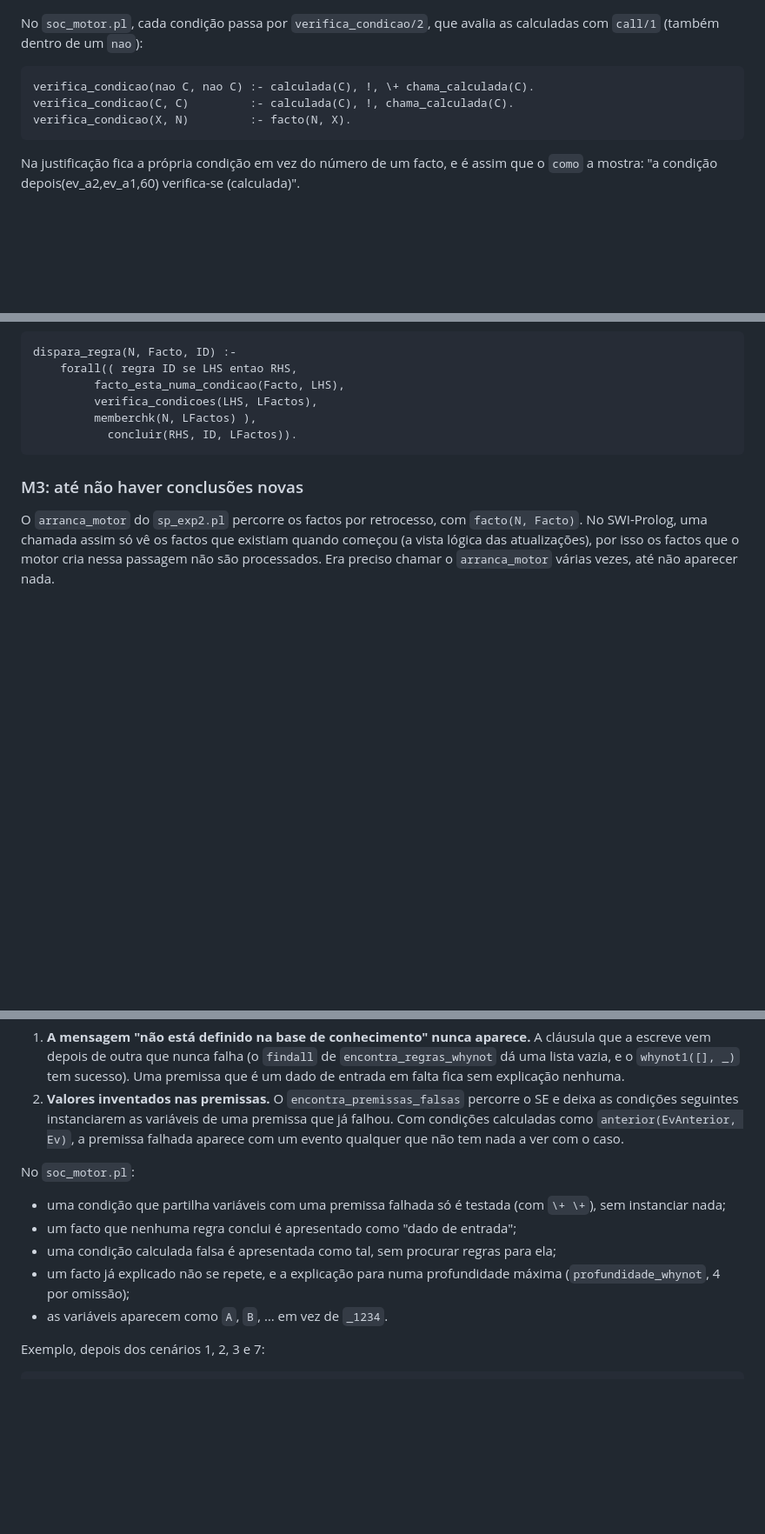
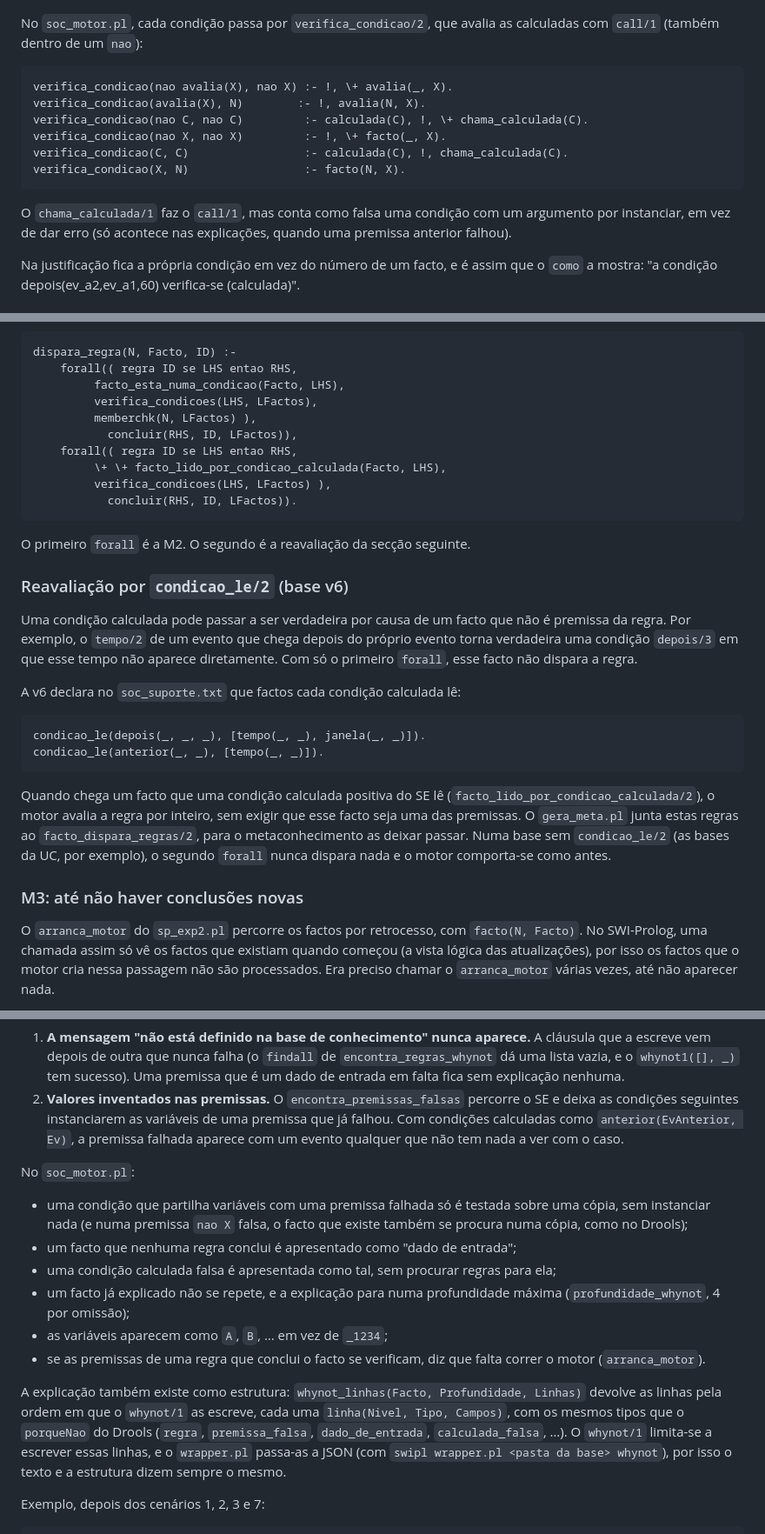
Before and after one commit to Francisco1221780/SOCrates, a Markdown page: motores/prolog/Diferenças_Novo_Motor.md, 3 parts joined by grey strips. Shown at 87% size. Rendered like a GitHub page; blank space fills up the shorter version.

````diff
--- a/motores/prolog/Diferenças_Novo_Motor.md
+++ b/motores/prolog/Diferenças_Novo_Motor.md
@@ -52,10 +53,15 @@ verifica_condicoes([X e Y],[N|LF]):- !,
 No `soc_motor.pl`, cada condição passa por `verifica_condicao/2`, que avalia as calculadas com `call/1` (também dentro de um `nao`):
 
 ```prolog
-verifica_condicao(nao C, nao C) :- calculada(C), !, \+ chama_calculada(C).
-verifica_condicao(C, C)         :- calculada(C), !, chama_calculada(C).
-verifica_condicao(X, N)         :- facto(N, X).
+verifica_condicao(nao avalia(X), nao X) :- !, \+ avalia(_, X).
+verifica_condicao(avalia(X), N)        :- !, avalia(N, X).
+verifica_condicao(nao C, nao C)         :- calculada(C), !, \+ chama_calculada(C).
+verifica_condicao(nao X, nao X)         :- !, \+ facto(_, X).
+verifica_condicao(C, C)                 :- calculada(C), !, chama_calculada(C).
+verifica_condicao(X, N)                 :- facto(N, X).
 ```
+
+O `chama_calculada/1` faz o `call/1`, mas conta como falsa uma condição com um argumento por instanciar, em vez de dar erro (só acontece nas explicações, quando uma premissa anterior falhou).
 
 Na justificação fica a própria condição em vez do número de um facto, e é assim que o `como` a mostra: "a condição depois(ev_a2,ev_a1,60) verifica-se (calculada)".
 
@@ -82,8 +88,27 @@ dispara_regra(N, Facto, ID) :-
 		 facto_esta_numa_condicao(Facto, LHS),
 		 verifica_condicoes(LHS, LFactos),
 		 memberchk(N, LFactos) ),
+	       concluir(RHS, ID, LFactos)),
+	forall(( regra ID se LHS entao RHS,
+		 \+ \+ facto_lido_por_condicao_calculada(Facto, LHS),
+		 verifica_condicoes(LHS, LFactos) ),
 	       concluir(RHS, ID, LFactos)).
 ```
+
+O primeiro `forall` é a M2. O segundo é a reavaliação da secção seguinte.
+
+### Reavaliação por `condicao_le/2` (base v6)
+
+Uma condição calculada pode passar a ser verdadeira por causa de um facto que não é premissa da regra. Por exemplo, o `tempo/2` de um evento que chega depois do próprio evento torna verdadeira uma condição `depois/3` em que esse tempo não aparece diretamente. Com só o primeiro `forall`, esse facto não dispara a regra.
+
+A v6 declara no `soc_suporte.txt` que factos cada condição calculada lê:
+
+```prolog
+condicao_le(depois(_, _, _), [tempo(_, _), janela(_, _)]).
+condicao_le(anterior(_, _), [tempo(_, _)]).
+```
+
+Quando chega um facto que uma condição calculada positiva do SE lê (`facto_lido_por_condicao_calculada/2`), o motor avalia a regra por inteiro, sem exigir que esse facto seja uma das premissas. O `gera_meta.pl` junta estas regras ao `facto_dispara_regras/2`, para o metaconhecimento as deixar passar. Numa base sem `condicao_le/2` (as bases da UC, por exemplo), o segundo `forall` nunca dispara nada e o motor comporta-se como antes.
 
 ### M3: até não haver conclusões novas
 
@@ -137,11 +162,14 @@ O `whynot` do `sp_exp2.pl` tem dois defeitos que a nossa base torna visíveis:
 
 No `soc_motor.pl`:
 
-- uma condição que partilha variáveis com uma premissa falhada só é testada (com `\+ \+`), sem instanciar nada;
+- uma condição que partilha variáveis com uma premissa falhada só é testada sobre uma cópia, sem instanciar nada (e numa premissa `nao X` falsa, o facto que existe também se procura numa cópia, como no Drools);
 - um facto que nenhuma regra conclui é apresentado como "dado de entrada";
 - uma condição calculada falsa é apresentada como tal, sem procurar regras para ela;
 - um facto já explicado não se repete, e a explicação para numa profundidade máxima (`profundidade_whynot`, 4 por omissão);
-- as variáveis aparecem como `A`, `B`, … em vez de `_1234`.
+- as variáveis aparecem como `A`, `B`, … em vez de `_1234`;
+- se as premissas de uma regra que conclui o facto se verificam, diz que falta correr o motor (`arranca_motor`).
+
+A explicação também existe como estrutura: `whynot_linhas(Facto, Profundidade, Linhas)` devolve as linhas pela ordem em que o `whynot/1` as escreve, cada uma `linha(Nivel, Tipo, Campos)`, com os mesmos tipos que o `porqueNao` do Drools (`regra`, `premissa_falsa`, `dado_de_entrada`, `calculada_falsa`, …). O `whynot/1` limita-se a escrever essas linhas, e o `wrapper.pl` passa-as a JSON (com `swipl wrapper.pl <pasta da base> whynot`), por isso o texto e a estrutura dizem sempre o mesmo.
 
 Exemplo, depois dos cenários 1, 2, 3 e 7:
 
````
Also changed, not shown: other parts of motores/prolog/Diferenças_Novo_Motor.md (+13 -10 lines).
